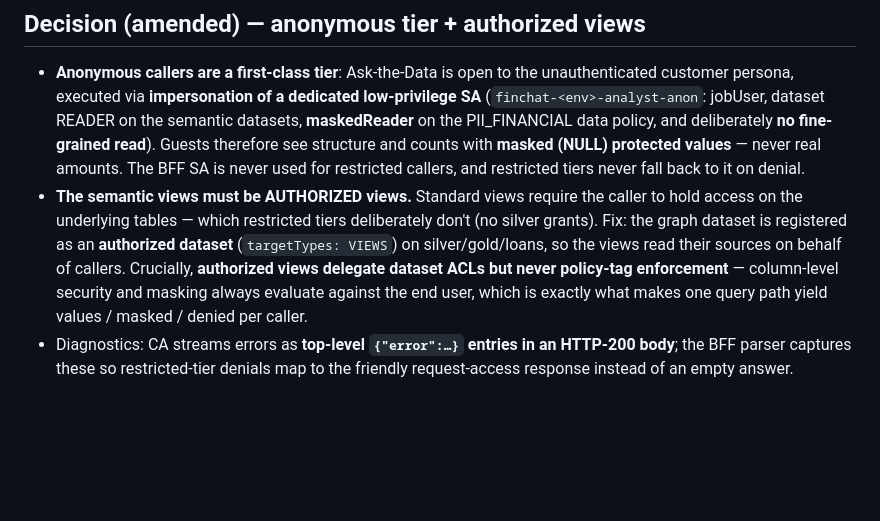
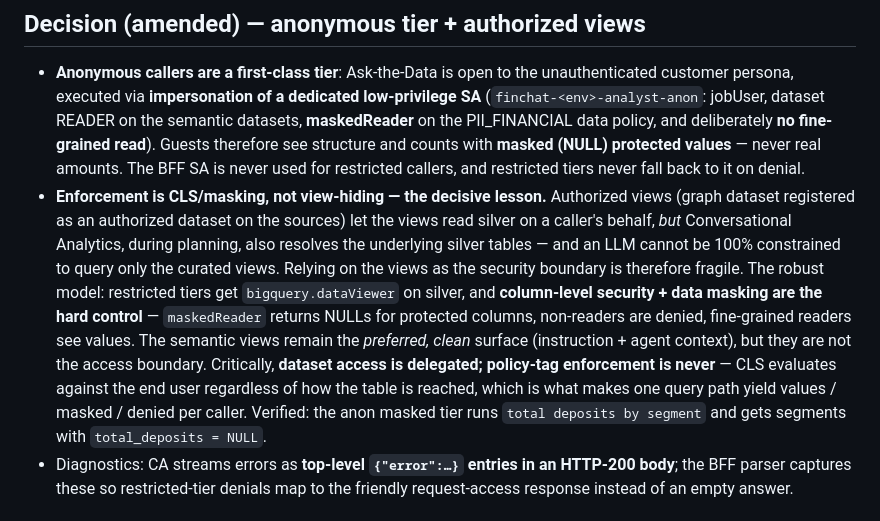
Before and after one commit to jeremydegardeyn/finchat, a Markdown page: docs/adr/0019-end-user-credential-propagation.md, the part around the change. GitHub-like rendering; blank space fills up the shorter version.

Commit message:
ADR-0019: enforcement is CLS/masking not view-hiding (CA reaches underlying tables)
Authorized views + an LLM that can't be perfectly scoped means view-hiding isn't a
reliable boundary. Restricted tiers get silver dataViewer; column-level security +
masking are the hard control (maskedReader -> NULL, non-reader -> denied,
fine-grained -> values). Views remain the preferred surface, not the boundary.
Verified: anon masked tier returns segments with total_deposits=NULL.

Co-Authored-By: Claude Fable 5 <noreply@anthropic.com>

```diff
--- a/docs/adr/0019-end-user-credential-propagation.md
+++ b/docs/adr/0019-end-user-credential-propagation.md
@@ -51,14 +51,21 @@ Propagate the signed-in user's **OAuth access token** to the analytics path so
   deliberately **no fine-grained read**). Guests therefore see structure and counts
   with **masked (NULL) protected values** — never real amounts. The BFF SA is never
   used for restricted callers, and restricted tiers never fall back to it on denial.
-- **The semantic views must be AUTHORIZED views.** Standard views require the caller
-  to hold access on the underlying tables — which restricted tiers deliberately
-  don't (no silver grants). Fix: the graph dataset is registered as an **authorized
-  dataset** (`targetTypes: VIEWS`) on silver/gold/loans, so the views read their
-  sources on behalf of callers. Crucially, **authorized views delegate dataset ACLs
-  but never policy-tag enforcement** — column-level security and masking always
-  evaluate against the end user, which is exactly what makes one query path yield
-  values / masked / denied per caller.
+- **Enforcement is CLS/masking, not view-hiding — the decisive lesson.** Authorized
+  views (graph dataset registered as an authorized dataset on the sources) let the
+  views read silver on a caller's behalf, *but* Conversational Analytics, during
+  planning, also resolves the underlying silver tables — and an LLM cannot be 100%
+  constrained to query only the curated views. Relying on the views as the security
+  boundary is therefore fragile. The robust model: restricted tiers get
+  `bigquery.dataViewer` on silver, and **column-level security + data masking are the
+  hard control** — `maskedReader` returns NULLs for protected columns, non-readers are
+  denied, fine-grained readers see values. The semantic views remain the *preferred,
+  clean* surface (instruction + agent context), but they are not the access boundary.
+  Critically, **dataset access is delegated; policy-tag enforcement is never** — CLS
+  evaluates against the end user regardless of how the table is reached, which is what
+  makes one query path yield values / masked / denied per caller. Verified: the anon
+  masked tier runs `total deposits by segment` and gets segments with `total_deposits =
+  NULL`.
 - Diagnostics: CA streams errors as **top-level `{"error":…}` entries in an
   HTTP-200 body**; the BFF parser captures these so restricted-tier denials map to
   the friendly request-access response instead of an empty answer.
```
